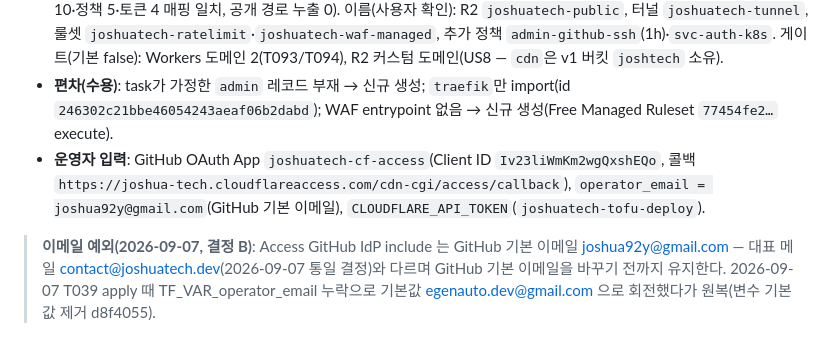
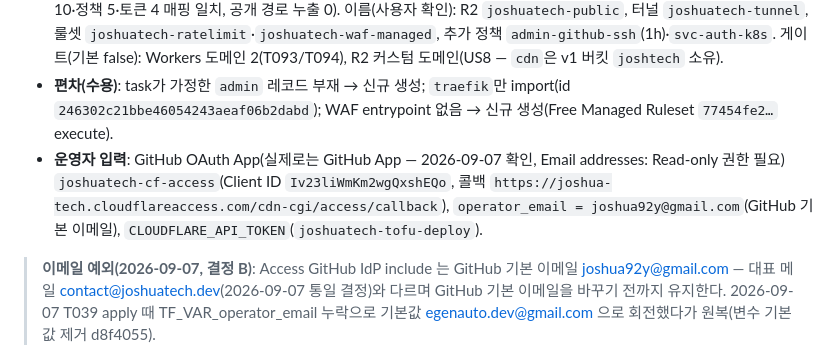
Before and after one commit to joshua92y/joshuatech_ver2, a Markdown page: docs/runbooks/bootstrap.md, the part around one of its changes. GitHub-like rendering.

Commit message:
docs(runbooks): bootstrap §3 T039 실행 기록 — cloudflared 커넥터 2/2·터널 SSH/K8s API 실증·임시 22 규칙 제거(length 1)·Access 이메일 회전 사고와 원복
Co-Authored-By: Claude Fable 5.1 <noreply@anthropic.com>

```diff
--- a/docs/runbooks/bootstrap.md
+++ b/docs/runbooks/bootstrap.md
@@ -105,7 +105,7 @@
 
 - **코드**: 15파일(`versions·backend(키 cloudflare/terraform.tfstate)·providers·variables·data·zone_settings·access·security·workers·r2·tunnel·dns·import·outputs.tf` + lock) — 커밋 `7f0f560`, 사전 리뷰 Approved(계약 `hostnames-and-access.md` 앱 10·정책 5·토큰 4 매핑 일치, 공개 경로 누출 0). 이름(사용자 확인): R2 `joshuatech-public`, 터널 `joshuatech-tunnel`, 룰셋 `joshuatech-ratelimit`·`joshuatech-waf-managed`, 추가 정책 `admin-github-ssh`(1h)·`svc-auth-k8s`. 게이트(기본 false): Workers 도메인 2(T093/T094), R2 커스텀 도메인(US8 — `cdn`은 v1 버킷 `joshtech` 소유).
 - **편차(수용)**: task가 가정한 `admin` 레코드 부재 → 신규 생성; `traefik`만 import(id `246302c21bbe46054243aeaf06b2dabd`); WAF entrypoint 없음 → 신규 생성(Free Managed Ruleset `77454fe2…` execute).
-- **운영자 입력**: GitHub OAuth App `joshuatech-cf-access`(Client ID `Iv23liWmKm2wgQxshEQo`, 콜백 `https://joshua-tech.cloudflareaccess.com/cdn-cgi/access/callback`), `operator_email = joshua92y@gmail.com`(GitHub 기본 이메일), `CLOUDFLARE_API_TOKEN`(`joshuatech-tofu-deploy`).
+- **운영자 입력**: GitHub OAuth App(실제로는 GitHub App — 2026-09-07 확인, Email addresses: Read-only 권한 필요) `joshuatech-cf-access`(Client ID `Iv23liWmKm2wgQxshEQo`, 콜백 `https://joshua-tech.cloudflareaccess.com/cdn-cgi/access/callback`), `operator_email = joshua92y@gmail.com`(GitHub 기본 이메일), `CLOUDFLARE_API_TOKEN`(`joshuatech-tofu-deploy`).
 > **이메일 예외(2026-09-07, 결정 B)**: Access GitHub IdP include 는 GitHub 기본 이메일 joshua92y@gmail.com — 대표 메일 contact@joshuatech.dev(2026-09-07 통일 결정)와 다르며 GitHub 기본 이메일을 바꾸기 전까지 유지한다. 2026-09-07 T039 apply 때 TF_VAR_operator_email 누락으로 기본값 egenauto.dev@gmail.com 으로 회전했다가 원복(변수 기본값 제거 d8f4055).
 - **토큰 스코프 실측(표 ① 갱신)**: 룰셋 조회 인증 오류 → Zone WAF:Edit + Tunnel:Edit + Access IdP/Groups:Edit + Access Service Tokens:Edit + R2:Edit 추가; 1차 apply에서 재사용 정책 5개 **403 auth.forbidden** → **Account 단위** Access: Apps and Policies:Edit 추가 후 재apply.
 - **실행**: plan `1 import / 38 add / 1 change / 0 destroy` → apply(1차: 정책 403으로 23 add) → 토큰 편집 → 재apply **15 added**(정책 5 + 앱 10) → 총 import 1·add 38·change 1(traefik in-place)·destroy 0.
```
Also changed, not shown: other parts of docs/runbooks/bootstrap.md (+9 -1 lines).
